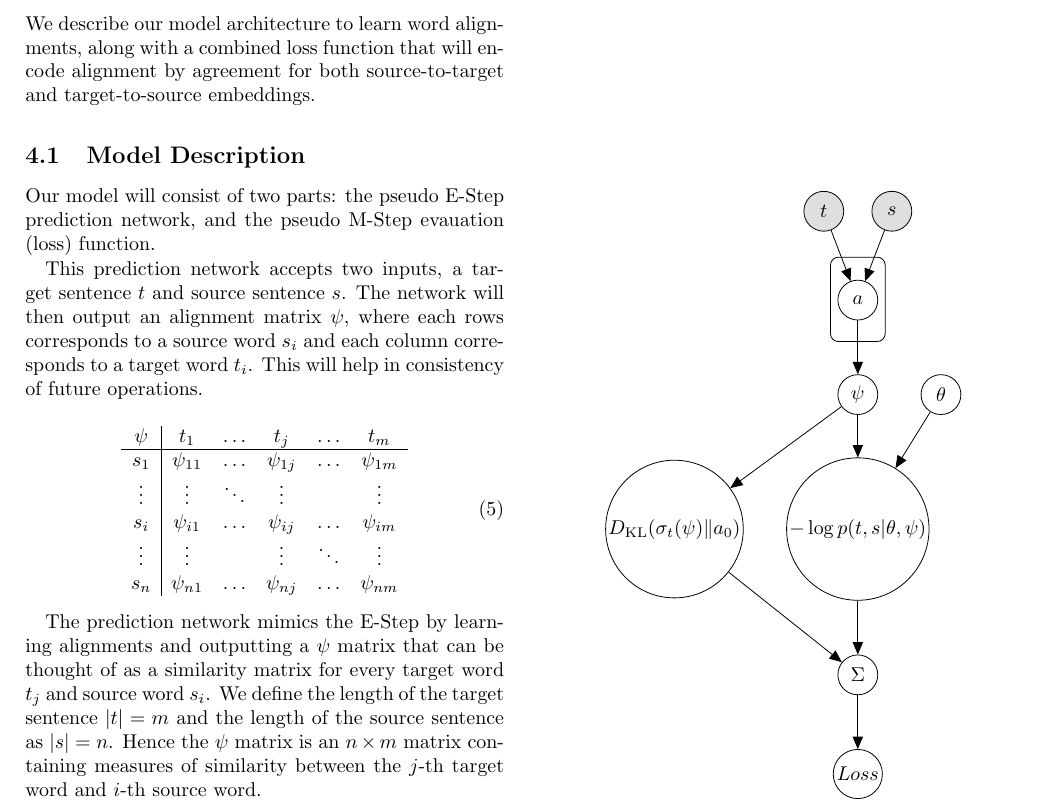
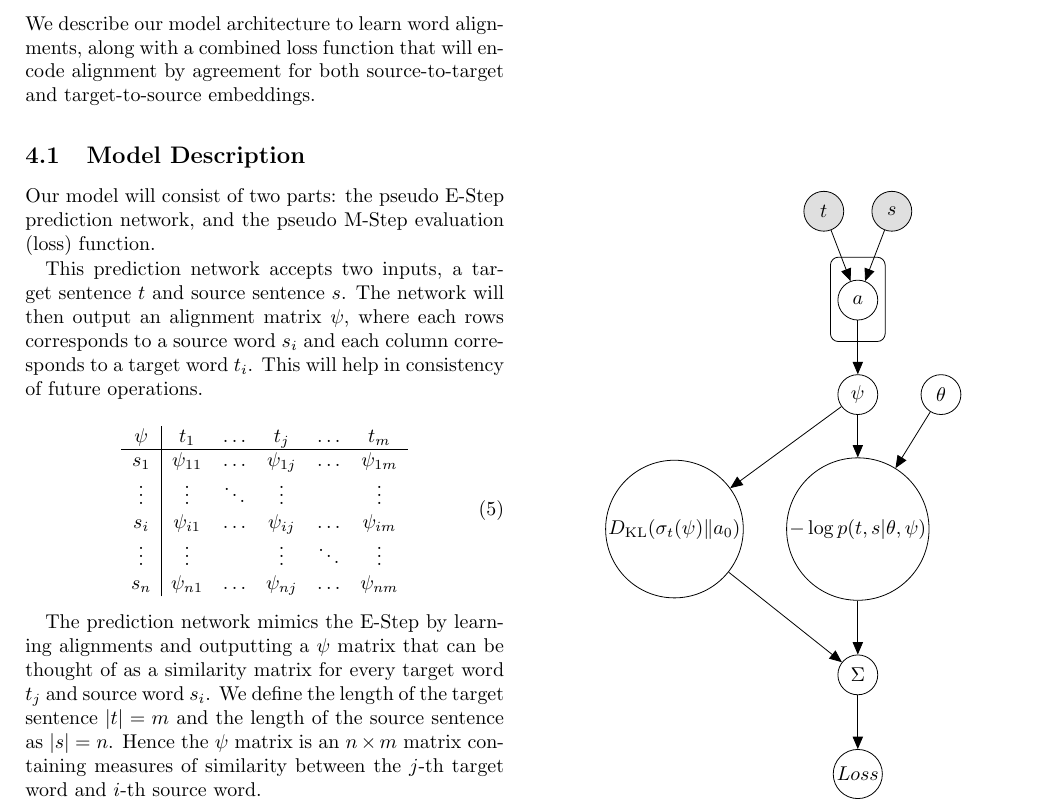
Before and after one commit to nextBillyonair/MTProposal, a LaTeX paper (project_proposal.tex): part of page 3 of 6, cut so that both start at the same text. Compiled offline with pdfLaTeX.

Commit message:
Fix typos

```diff
--- a/project_proposal.tex
+++ b/project_proposal.tex
@@ -272,7 +272,7 @@ agreement for both source-to-target and target-to-source embeddings.
 \subsection{Model Description}
 
 Our model will consist of two parts: the pseudo E-Step prediction network, and
-the pseudo M-Step evauation (loss) function.
+the pseudo M-Step evaluation (loss) function.
 
 This prediction network accepts two inputs, a target sentence $t$ and source
 sentence $s$. The network will then output an alignment matrix $\psi$, where
```
Also changed, not shown: project_proposal.tex (8 more changed lines).
